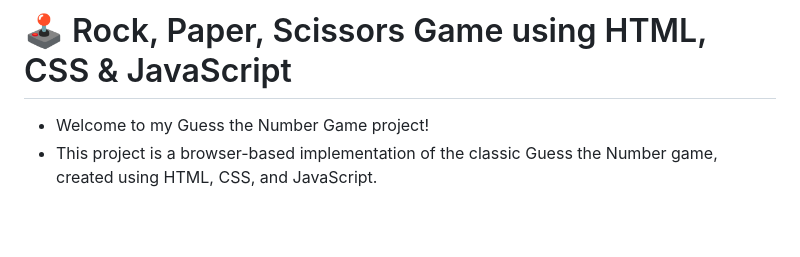
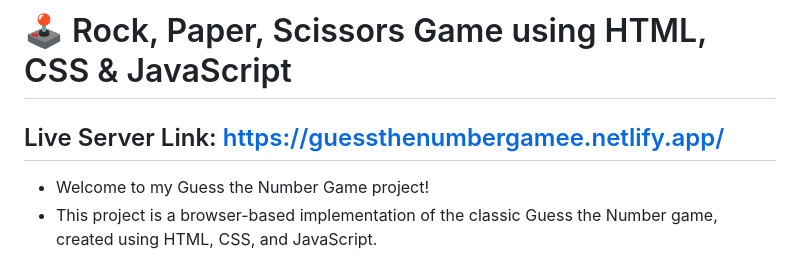
Before and after one commit to RohanShrivastava08/Guess-the-Number-Game-using-HTML-CSS-JS, a Markdown page: README.md, the part around the change. Drawn GitHub-style; blank space fills up the shorter version.

```diff
--- a/README.md
+++ b/README.md
@@ -1,4 +1,6 @@
 # 🕹️ Rock, Paper, Scissors Game using HTML, CSS & JavaScript
+
+## Live Server Link: https://guessthenumbergamee.netlify.app/
 
 - Welcome to my Guess the Number Game project!
 - This project is a browser-based implementation of the classic Guess the Number game, created using HTML, CSS, and JavaScript.
```
